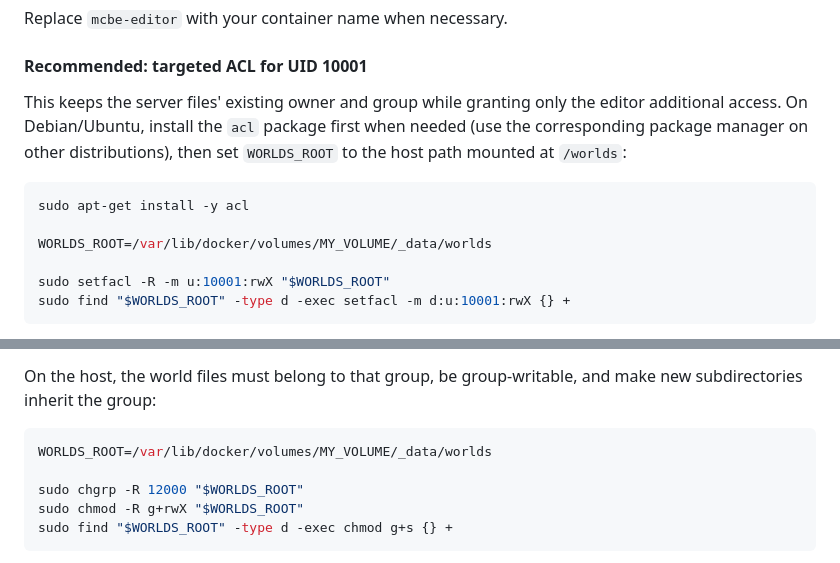
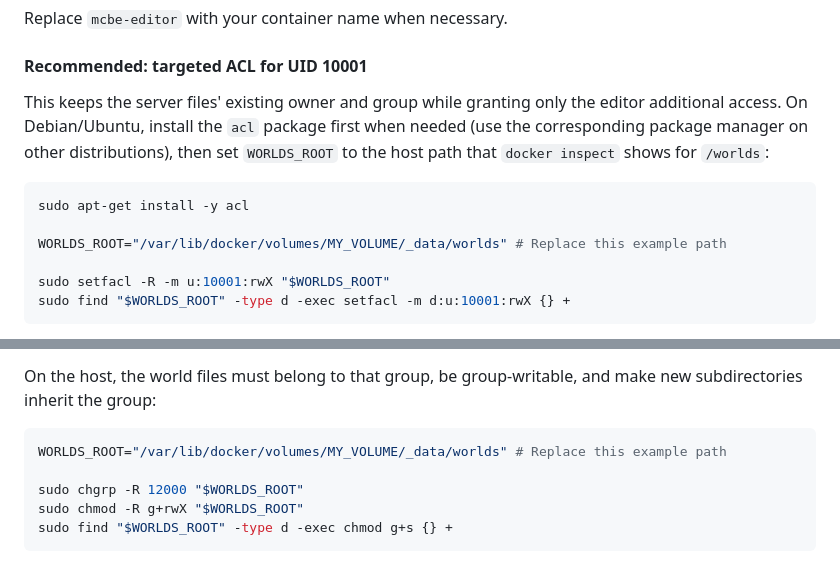
Before and after one commit to dadeeen/MCBE_Inventory_Editor, a Markdown page: README.md, 2 parts joined by grey strips. GitHub-like rendering; folded sections open.

Commit message:
Clarify local runtime and Docker permission setup

````diff
--- a/README.md
+++ b/README.md
@@ -168,12 +168,12 @@ Replace `mcbe-editor` with your container name when necessary.
 
 #### Recommended: targeted ACL for UID 10001
 
-This keeps the server files' existing owner and group while granting only the editor additional access. On Debian/Ubuntu, install the `acl` package first when needed (use the corresponding package manager on other distributions), then set `WORLDS_ROOT` to the host path mounted at `/worlds`:
+This keeps the server files' existing owner and group while granting only the editor additional access. On Debian/Ubuntu, install the `acl` package first when needed (use the corresponding package manager on other distributions), then set `WORLDS_ROOT` to the host path that `docker inspect` shows for `/worlds`:
 
 ```bash
 sudo apt-get install -y acl
 
-WORLDS_ROOT=/var/lib/docker/volumes/MY_VOLUME/_data/worlds
+WORLDS_ROOT="/var/lib/docker/volumes/MY_VOLUME/_data/worlds" # Replace this example path
 
 sudo setfacl -R -m u:10001:rwX "$WORLDS_ROOT"
 sudo find "$WORLDS_ROOT" -type d -exec setfacl -m d:u:10001:rwX {} +
@@ -212,7 +212,7 @@ services:
 On the host, the world files must belong to that group, be group-writable, and make new subdirectories inherit the group:
 
 ```bash
-WORLDS_ROOT=/var/lib/docker/volumes/MY_VOLUME/_data/worlds
+WORLDS_ROOT="/var/lib/docker/volumes/MY_VOLUME/_data/worlds" # Replace this example path
 
 sudo chgrp -R 12000 "$WORLDS_ROOT"
 sudo chmod -R g+rwX "$WORLDS_ROOT"
````
Also changed, not shown: README.de.md (+3 -3 lines), docs/development.md (+1 -1 lines).
